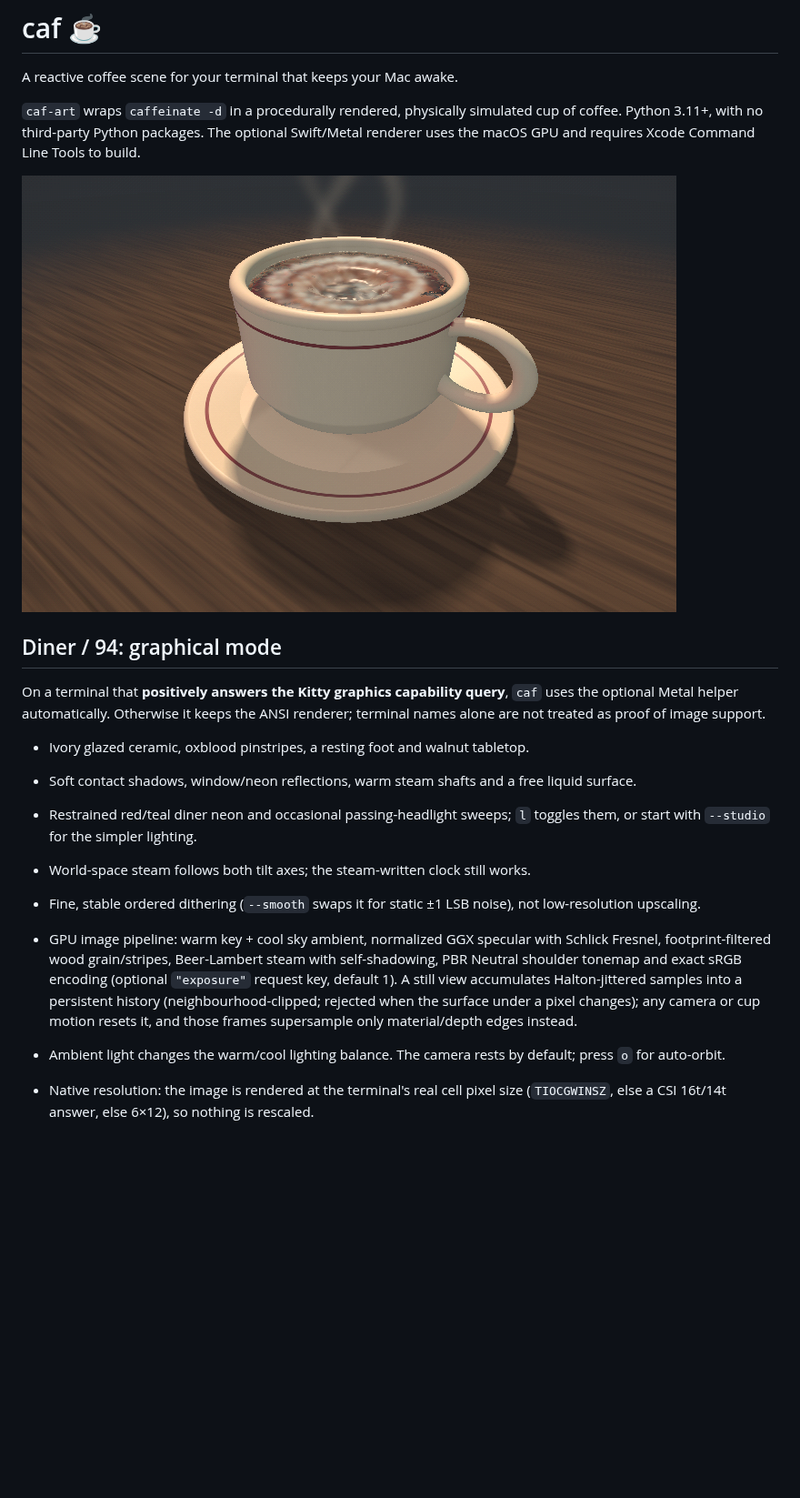
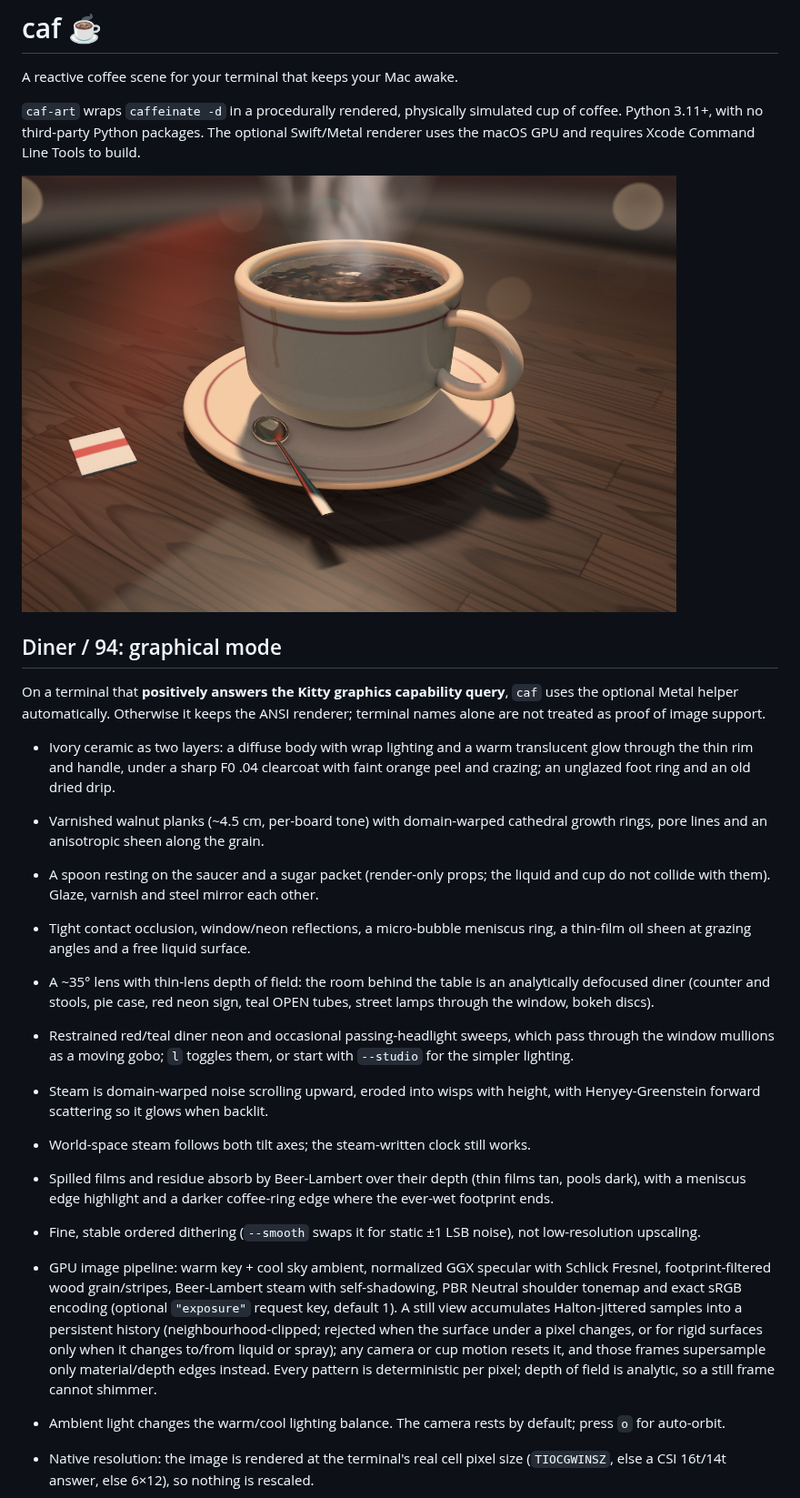
Before and after one commit to bookernath/caf, a Markdown page: README.md, the part around one of its changes. Shown at 91% size. Drawn GitHub-style; pictures changed too: screenshots/cream-cinematic.png; blank space fills up the shorter version.

```diff
--- a/README.md
+++ b/README.md
@@ -14,11 +14,27 @@ On a terminal that **positively answers the Kitty graphics capability query**, `
 uses the optional Metal helper automatically. Otherwise it keeps the ANSI renderer;
 terminal names alone are not treated as proof of image support.
 
-- Ivory glazed ceramic, oxblood pinstripes, a resting foot and walnut tabletop.
-- Soft contact shadows, window/neon reflections, warm steam shafts and a free liquid surface.
-- Restrained red/teal diner neon and occasional passing-headlight sweeps; `l` toggles
-  them, or start with `--studio` for the simpler lighting.
+- Ivory ceramic as two layers: a diffuse body with wrap lighting and a warm
+  translucent glow through the thin rim and handle, under a sharp F0 .04 clearcoat
+  with faint orange peel and crazing; an unglazed foot ring and an old dried drip.
+- Varnished walnut planks (~4.5 cm, per-board tone) with domain-warped cathedral
+  growth rings, pore lines and an anisotropic sheen along the grain.
+- A spoon resting on the saucer and a sugar packet (render-only props; the liquid
+  and cup do not collide with them). Glaze, varnish and steel mirror each other.
+- Tight contact occlusion, window/neon reflections, a micro-bubble meniscus ring,
+  a thin-film oil sheen at grazing angles and a free liquid surface.
+- A ~35° lens with thin-lens depth of field: the room behind the table is an
+  analytically defocused diner (counter and stools, pie case, red neon sign, teal
+  OPEN tubes, street lamps through the window, bokeh discs).
+- Restrained red/teal diner neon and occasional passing-headlight sweeps, which
+  pass through the window mullions as a moving gobo; `l` toggles them, or start
+  with `--studio` for the simpler lighting.
+- Steam is domain-warped noise scrolling upward, eroded into wisps with height,
+  with Henyey-Greenstein forward scattering so it glows when backlit.
 - World-space steam follows both tilt axes; the steam-written clock still works.
+- Spilled films and residue absorb by Beer-Lambert over their depth (thin films
+  tan, pools dark), with a meniscus edge highlight and a darker coffee-ring edge
+  where the ever-wet footprint ends.
 - Fine, stable ordered dithering (`--smooth` swaps it for static ±1 LSB noise), not
   low-resolution upscaling.
 - GPU image pipeline: warm key + cool sky ambient, normalized GGX specular with
@@ -26,8 +42,10 @@ terminal names alone are not treated as proof of image support.
   self-shadowing, PBR Neutral shoulder tonemap and exact sRGB encoding (optional
   `"exposure"` request key, default 1). A still view accumulates Halton-jittered
   samples into a persistent history (neighbourhood-clipped; rejected when the surface
-  under a pixel changes); any camera or cup motion resets it, and those frames
-  supersample only material/depth edges instead.
+  under a pixel changes, or for rigid surfaces only when it changes to/from liquid
+  or spray); any camera or cup motion resets it, and those frames supersample only
+  material/depth edges instead. Every pattern is deterministic per pixel; depth of
+  field is analytic, so a still frame cannot shimmer.
 - Ambient light changes the warm/cool lighting balance. The camera rests by default;
   press `o` for auto-orbit.
 - Native resolution: the image is rendered at the terminal's real cell pixel size
```
Also changed, not shown: other parts of README.md (+4 -1 lines), screenshots/apic-spill.png, screenshots/cup-tipped.png, screenshots/diner-metal.png, screenshots/fine-splash.png, screenshots/wet-residue.png.
